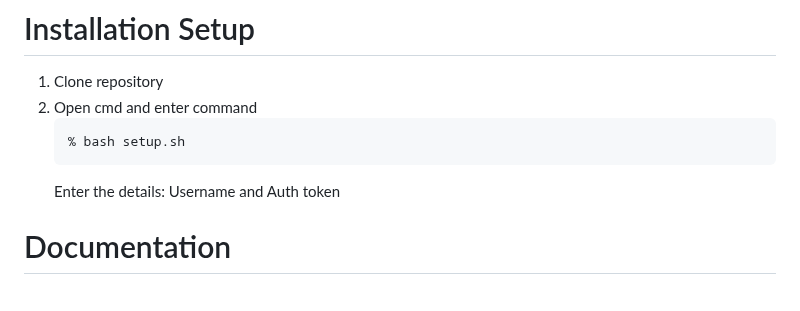
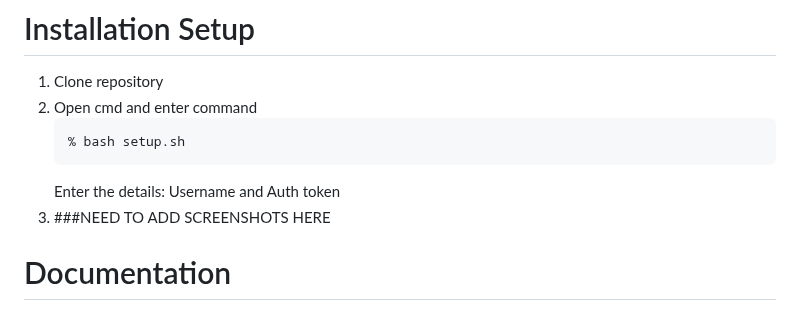
Before and after one commit to psvkaushik/Group50_Proj2, a Markdown page: README.md, the part around the change. Rendered like a GitHub page.

Commit message:
Update README.md
WIP

````diff
--- a/README.md
+++ b/README.md
@@ -43,6 +43,7 @@ Think of GITS3.1 as a foundational repository that helps align your project repo
    % bash setup.sh
    ```
    Enter the details: Username and Auth token
+3. ###NEED TO ADD SCREENSHOTS HERE
 
 # Documentation
 
````
